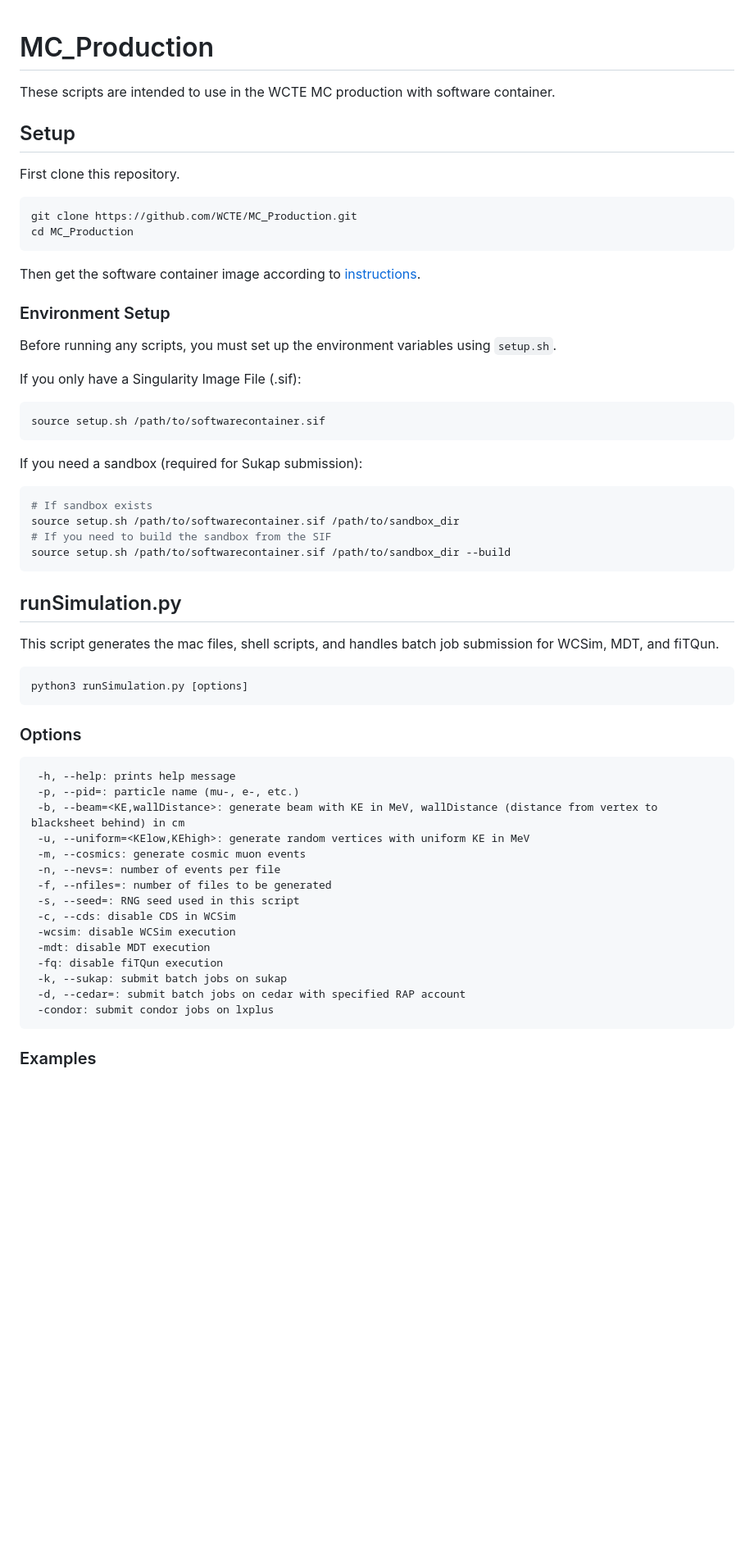
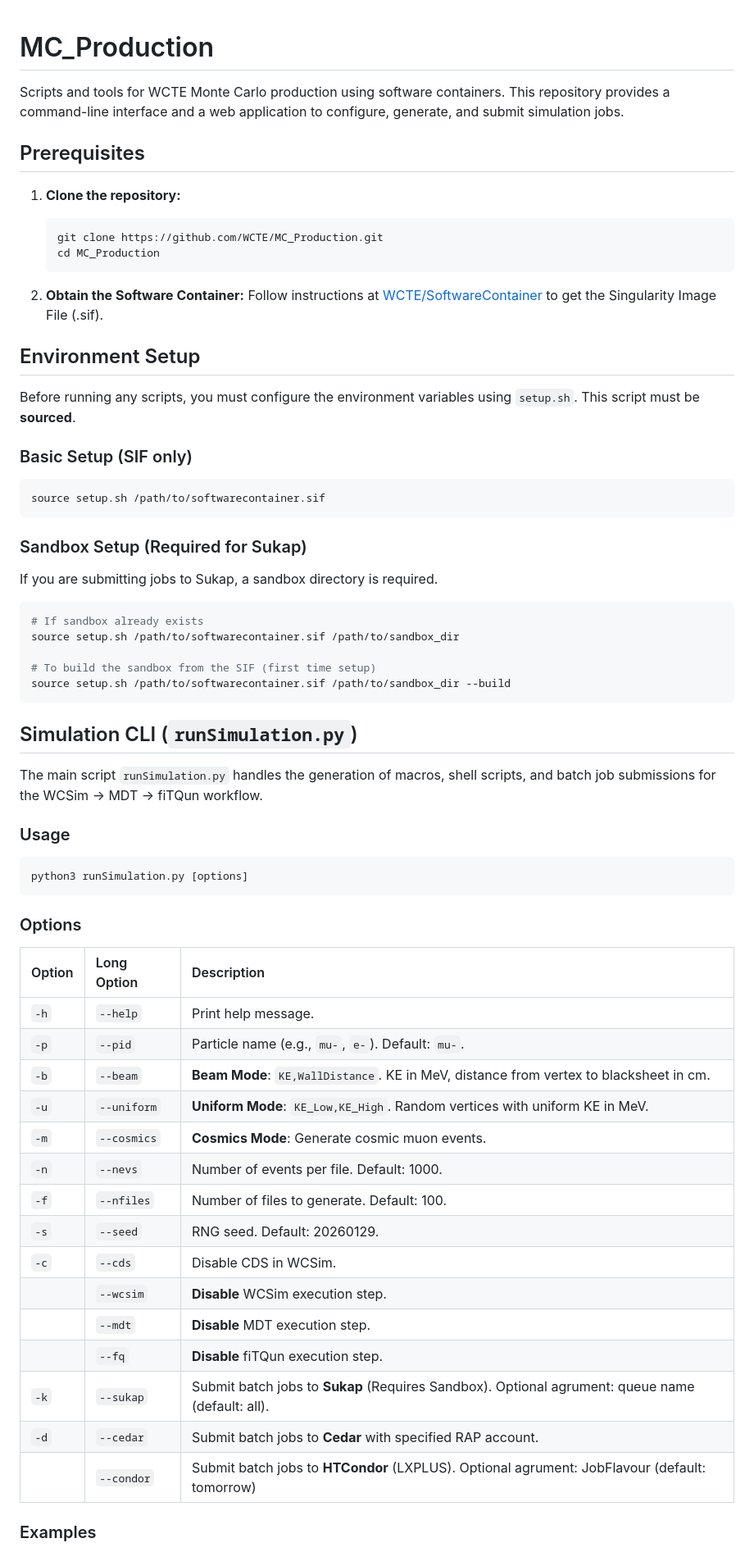
Before and after one commit to WCTE/MC_Production, a Markdown page: README.md, the part around one of its changes. Shown at 82% size. GitHub-like rendering; blank space fills up the shorter version.

````diff
--- a/README.md
+++ b/README.md
@@ -1,54 +1,66 @@
 # MC_Production
-These scripts are intended to use in the WCTE MC production with software container.
 
-## Setup
-First clone this repository.
-```
-git clone https://github.com/WCTE/MC_Production.git
-cd MC_Production
-```
-Then get the software container image according to [instructions](https://github.com/WCTE/SoftwareContainer).
+Scripts and tools for WCTE Monte Carlo production using software containers. This repository provides a command-line interface and a web application to configure, generate, and submit simulation jobs.
 
-### Environment Setup
-Before running any scripts, you must set up the environment variables using `setup.sh`.
+## Prerequisites
 
-If you only have a Singularity Image File (.sif):
+1.  **Clone the repository:**
+    ```bash
+    git clone https://github.com/WCTE/MC_Production.git
+    cd MC_Production
+    ```
+
+2.  **Obtain the Software Container:**
+    Follow instructions at [WCTE/SoftwareContainer](https://github.com/WCTE/SoftwareContainer) to get the Singularity Image File (.sif).
+
+## Environment Setup
+
+Before running any scripts, you must configure the environment variables using `setup.sh`. This script must be **sourced**.
+
+### Basic Setup (SIF only)
 ```bash
 source setup.sh /path/to/softwarecontainer.sif
 ```
 
-If you need a sandbox (required for Sukap submission):
+### Sandbox Setup (Required for Sukap)
+If you are submitting jobs to Sukap, a sandbox directory is required.
+
 ```bash
-# If sandbox exists
+# If sandbox already exists
 source setup.sh /path/to/softwarecontainer.sif /path/to/sandbox_dir
-# If you need to build the sandbox from the SIF
+
+# To build the sandbox from the SIF (first time setup)
 source setup.sh /path/to/softwarecontainer.sif /path/to/sandbox_dir --build
 ```
-## runSimulation.py
-This script generates the mac files, shell scripts, and handles batch job submission for WCSim, MDT, and fiTQun.
 
+## Simulation CLI (`runSimulation.py`)
+
+The main script `runSimulation.py` handles the generation of macros, shell scripts, and batch job submissions for the WCSim -> MDT -> fiTQun workflow.
+
+### Usage
 ```bash
 python3 runSimulation.py [options]
 ```
 
 ### Options
-```
- -h, --help: prints help message
- -p, --pid=: particle name (mu-, e-, etc.)
- -b, --beam=<KE,wallDistance>: generate beam with KE in MeV, wallDistance (distance from vertex to blacksheet behind) in cm
- -u, --uniform=<KElow,KEhigh>: generate random vertices with uniform KE in MeV
- -m, --cosmics: generate cosmic muon events
- -n, --nevs=: number of events per file
- -f, --nfiles=: number of files to be generated
- -s, --seed=: RNG seed used in this script
- -c, --cds: disable CDS in WCSim
- -wcsim: disable WCSim execution
- -mdt: disable MDT execution
- -fq: disable fiTQun execution
- -k, --sukap: submit batch jobs on sukap
- -d, --cedar=: submit batch jobs on cedar with specified RAP account
- -condor: submit condor jobs on lxplus
- ```
+
+| Option | Long Option | Description |
+| :--- | :--- | :--- |
+| `-h` | `--help` | Print help message. |
+| `-p` | `--pid` | Particle name (e.g., `mu-`, `e-`). Default: `mu-`. |
+| `-b` | `--beam` | **Beam Mode**: `KE,WallDistance`. KE in MeV, distance from vertex to blacksheet in cm. |
+| `-u` | `--uniform` | **Uniform Mode**: `KE_Low,KE_High`. Random vertices with uniform KE in MeV. |
+| `-m` | `--cosmics` | **Cosmics Mode**: Generate cosmic muon events. |
+| `-n` | `--nevs` | Number of events per file. Default: 1000. |
+| `-f` | `--nfiles` | Number of files to generate. Default: 100. |
+| `-s` | `--seed` | RNG seed. Default: 20260129. |
+| `-c` | `--cds` | Disable CDS in WCSim. |
+| | `--wcsim` | **Disable** WCSim execution step. |
+| | `--mdt` | **Disable** MDT execution step. |
+| | `--fq` | **Disable** fiTQun execution step. |
+| `-k` | `--sukap` | Submit batch jobs to **Sukap** (Requires Sandbox). Optional agrument: queue name (default: all).|
+| `-d` | `--cedar` | Submit batch jobs to **Cedar** with specified RAP account. |
+| | `--condor` | Submit batch jobs to **HTCondor** (LXPLUS). Optional agrument: JobFlavour (default: tomorrow)|
 
 ### Examples
 
````
Also changed, not shown: other parts of README.md (+122 -31 lines).
